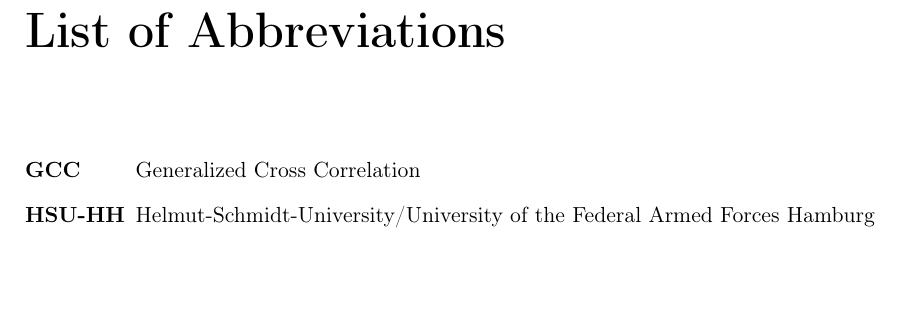
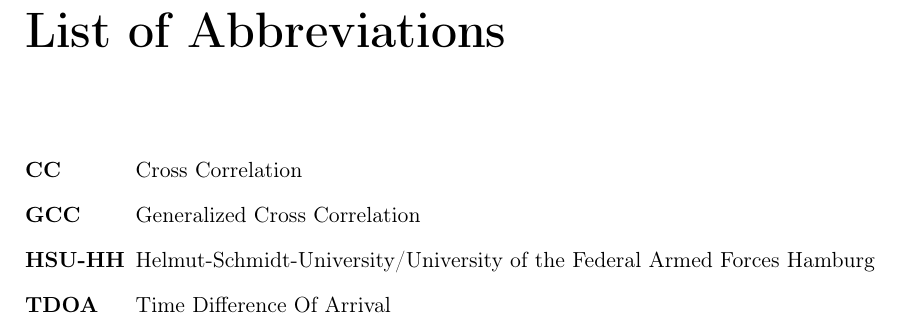
Before and after one commit to ykonda/Masterthesis, a LaTeX thesis (Thesis.tex, which reads postcontent/abbreviation.tex): part of page 35 of 38, cut so that both start at the same text, the shorter picture padded with empty space. Compiled offline with pdfLaTeX; a LaTeX package or settings file that is missing is left out.

Commit message:
add acro CC, TDOA

```diff
--- a/postcontent/abbreviation.tex
+++ b/postcontent/abbreviation.tex
@@ -3,6 +3,8 @@
 \markboth{\MakeUppercase{List of Abbreviations}}{\MakeUppercase{List of Abbreviations}}
 
 \begin{acronym}[HSU-HH]
+  \acro{CC}[CC]{Cross Correlation}
   \acro{GCC}[GCC]{Generalized Cross Correlation}
   \acro{HSU}[HSU-HH]{Helmut-Schmidt-University/University of the Federal Armed Forces Hamburg}
+  \acro{TDOA}[TDOA]{Time Difference Of Arrival}
 \end{acronym}
```
